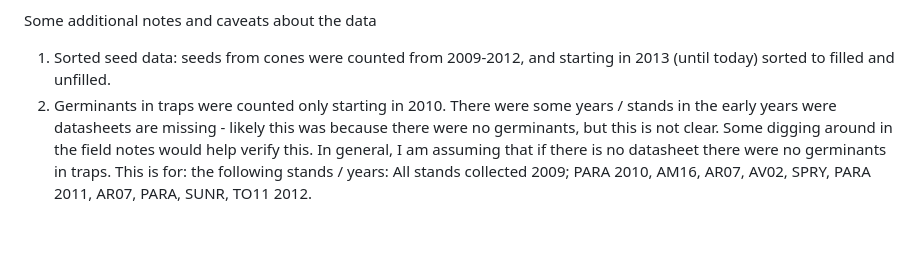
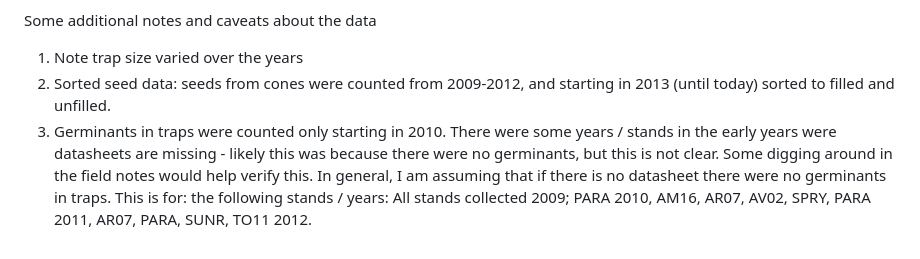
Before and after one commit to eleoperret/MastingCollab, a Markdown page: README.md, the part around the change. GitHub-like rendering.

```diff
--- a/README.md
+++ b/README.md
@@ -13,5 +13,6 @@ The folder called data has rawdata, and a few old cleaned versions of the data (
 
 Some additional notes and caveats about the data
 
-1. Sorted seed data: seeds from cones were counted from 2009-2012, and starting in 2013 (until today) sorted to filled and unfilled.
-2. Germinants in traps were counted only starting in 2010. There were some years / stands in the early years were datasheets are missing - likely this was because there were no germinants, but this is not clear. Some digging around in the field notes would help verify this. In general, I am assuming that if there is no datasheet there were no germinants in traps. This is for: the following stands / years: All stands collected 2009; PARA 2010, AM16, AR07, AV02, SPRY, PARA 2011, AR07, PARA, SUNR, TO11 2012.
+1. Note trap size varied over the years
+2. Sorted seed data: seeds from cones were counted from 2009-2012, and starting in 2013 (until today) sorted to filled and unfilled.
+3. Germinants in traps were counted only starting in 2010. There were some years / stands in the early years were datasheets are missing - likely this was because there were no germinants, but this is not clear. Some digging around in the field notes would help verify this. In general, I am assuming that if there is no datasheet there were no germinants in traps. This is for: the following stands / years: All stands collected 2009; PARA 2010, AM16, AR07, AV02, SPRY, PARA 2011, AR07, PARA, SUNR, TO11 2012.
```
